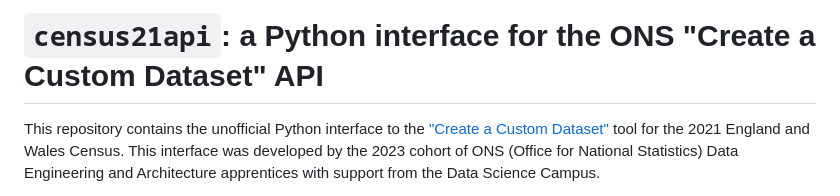
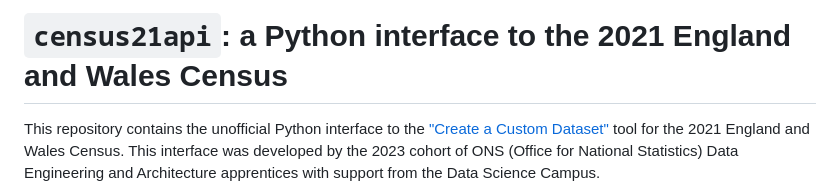
Before and after one commit to datasciencecampus/census21api, a Markdown page: README.md, the part around the change. Drawn GitHub-style.

Commit message:
Trim down README title

```diff
--- a/README.md
+++ b/README.md
@@ -1,4 +1,4 @@
-# `census21api`: a Python interface for the ONS "Create a Custom Dataset" API
+# `census21api`: a Python interface to the 2021 England and Wales Census
 
 This repository contains the unofficial Python interface to the
 ["Create a Custom Dataset"](https://www.ons.gov.uk/datasets/create) tool for
```
